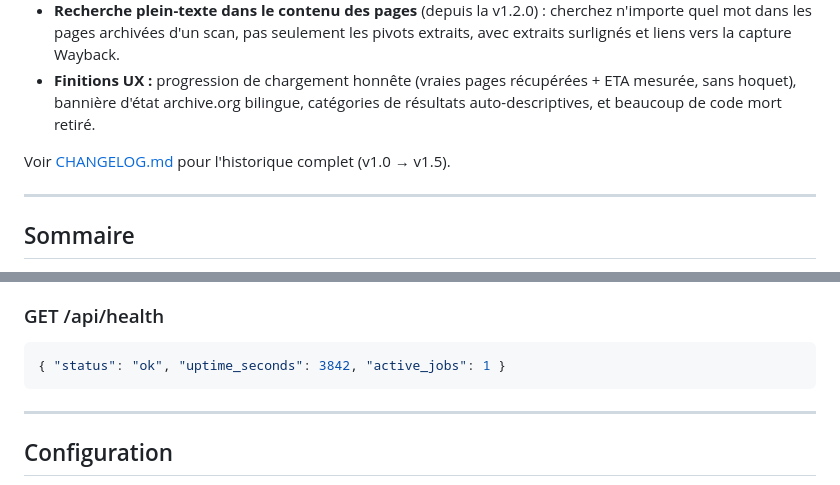
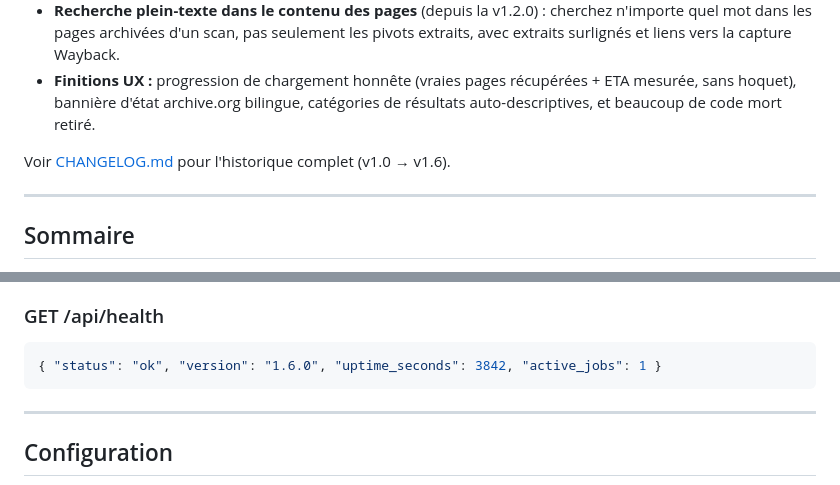
Before and after one commit to thomashousset/WayTrace, a Markdown page: README.fr.md, 2 parts joined by grey strips. Drawn GitHub-style.

Commit message:
docs: README polish (middot separators, health version field, changelog range, wording)

````diff
--- a/README.fr.md
+++ b/README.fr.md
@@ -39,7 +39,7 @@ L'interface est entièrement bilingue (anglais / français), basculable depuis l
 - **Recherche plein-texte dans le contenu des pages** (depuis la v1.2.0) : cherchez n'importe quel mot dans les pages archivées d'un scan, pas seulement les pivots extraits, avec extraits surlignés et liens vers la capture Wayback.
 - **Finitions UX :** progression de chargement honnête (vraies pages récupérées + ETA mesurée, sans hoquet), bannière d'état archive.org bilingue, catégories de résultats auto-descriptives, et beaucoup de code mort retiré.
 
-Voir [CHANGELOG.md](CHANGELOG.md) pour l'historique complet (v1.0 → v1.5).
+Voir [CHANGELOG.md](CHANGELOG.md) pour l'historique complet (v1.0 → v1.6).
 
 ---
 
@@ -354,7 +354,7 @@ Chaque scan est stocké sous un `url_id` stable et reste disponible pendant la f
 ### GET /api/health
 
 ```json
-{ "status": "ok", "uptime_seconds": 3842, "active_jobs": 1 }
+{ "status": "ok", "version": "1.6.0", "uptime_seconds": 3842, "active_jobs": 1 }
 ```
 
 ---
````
Also changed, not shown: other parts of README.fr.md (+7 -7 lines), README.md (+10 -10 lines).
